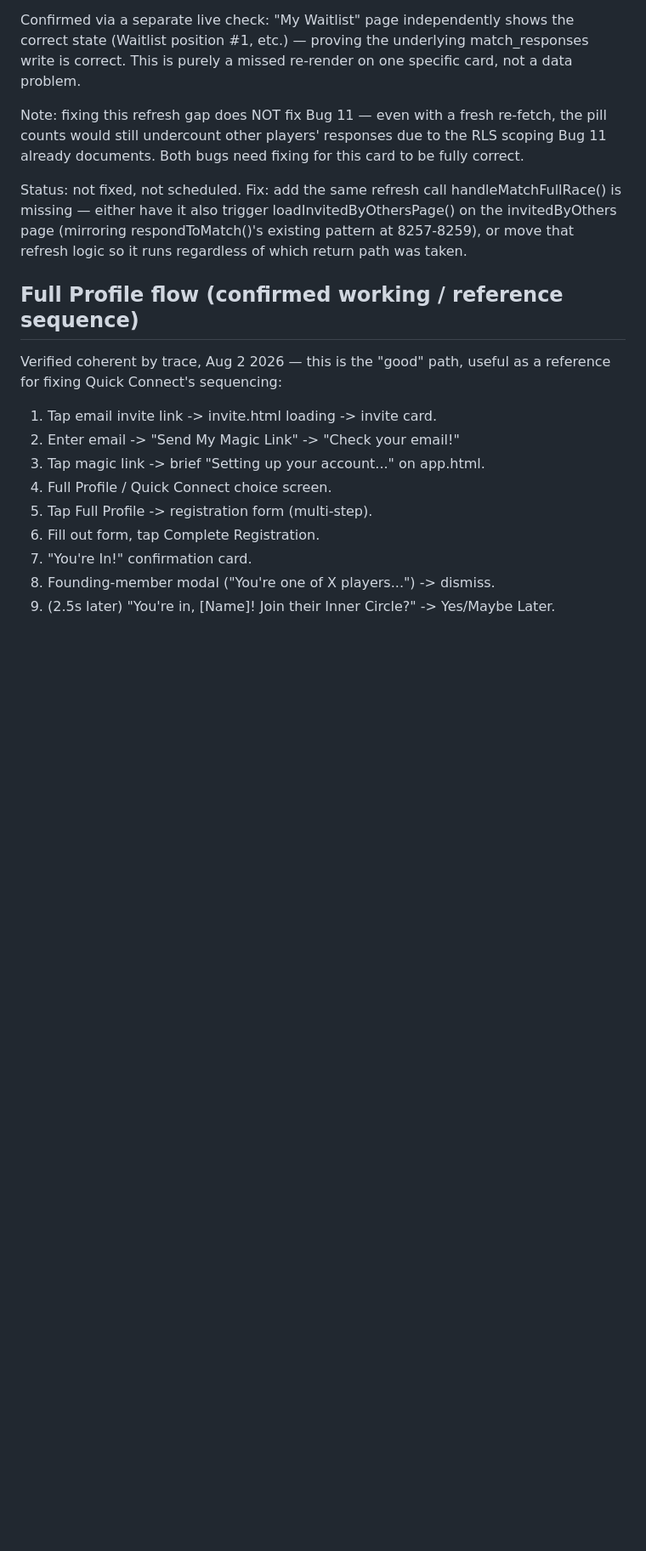
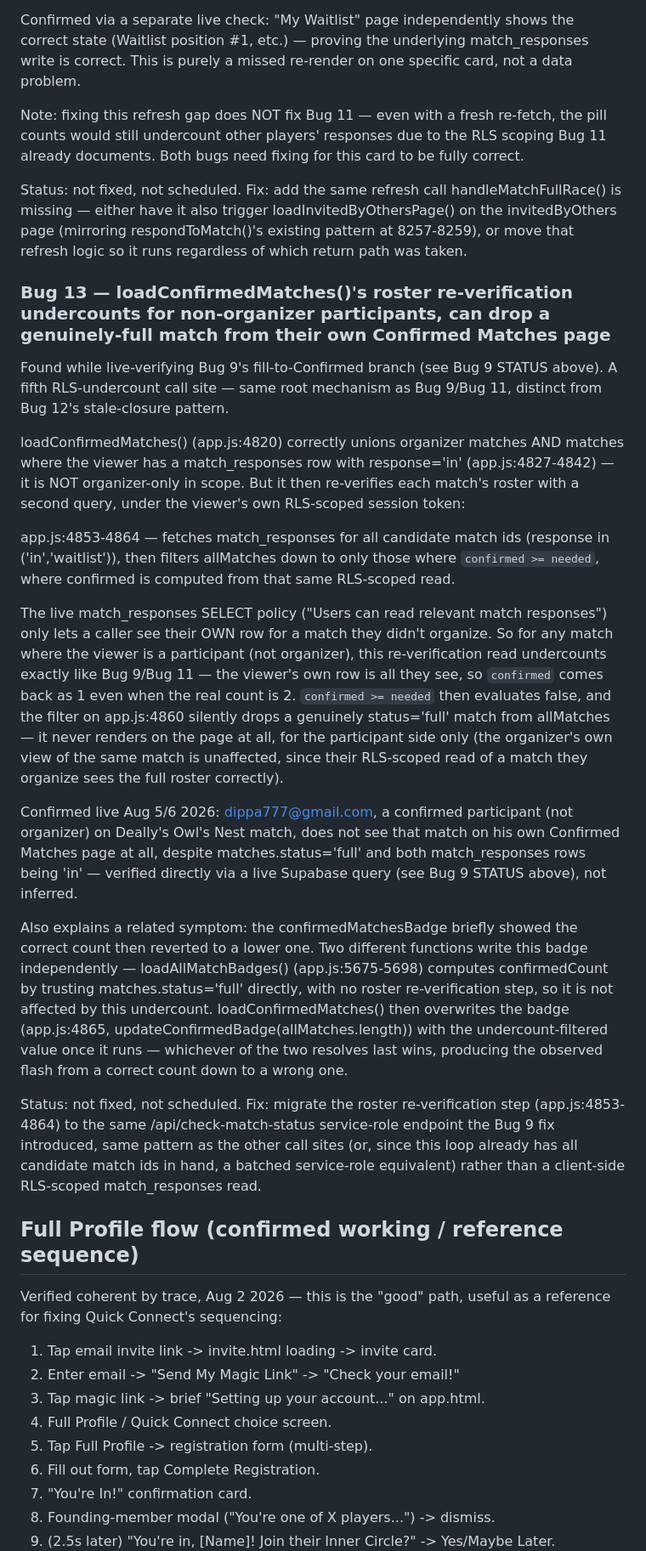
Before and after one commit to PBallConnect/pballconnect, a Markdown page: CLAUDE-TESTING.md, the part around one of its changes. Shown at 85% size. Rendered like a GitHub page; blank space fills up the shorter version.

```diff
--- a/CLAUDE-TESTING.md
+++ b/CLAUDE-TESTING.md
@@ -569,6 +578,60 @@ loadInvitedByOthersPage() on the invitedByOthers page (mirroring
 respondToMatch()'s existing pattern at 8257-8259), or move that
 refresh logic so it runs regardless of which return path was taken.
 
+### Bug 13 — loadConfirmedMatches()'s roster re-verification undercounts for non-organizer participants, can drop a genuinely-full match from their own Confirmed Matches page
+
+Found while live-verifying Bug 9's fill-to-Confirmed branch (see Bug 9
+STATUS above). A fifth RLS-undercount call site — same root mechanism
+as Bug 9/Bug 11, distinct from Bug 12's stale-closure pattern.
+
+loadConfirmedMatches() (app.js:4820) correctly unions organizer matches
+AND matches where the viewer has a match_responses row with
+response='in' (app.js:4827-4842) — it is NOT organizer-only in scope.
+But it then re-verifies each match's roster with a second query, under
+the viewer's own RLS-scoped session token:
+
+  app.js:4853-4864 — fetches match_responses for all candidate match
+  ids (response in ('in','waitlist')), then filters allMatches down to
+  only those where `confirmed >= needed`, where confirmed is computed
+  from that same RLS-scoped read.
+
+The live match_responses SELECT policy ("Users can read relevant match
+responses") only lets a caller see their OWN row for a match they
+didn't organize. So for any match where the viewer is a participant
+(not organizer), this re-verification read undercounts exactly like
+Bug 9/Bug 11 — the viewer's own row is all they see, so `confirmed`
+comes back as 1 even when the real count is 2. `confirmed >= needed`
+then evaluates false, and the filter on app.js:4860 silently drops a
+genuinely status='full' match from allMatches — it never renders on
+the page at all, for the participant side only (the organizer's own
+view of the same match is unaffected, since their RLS-scoped read of
+a match they organize sees the full roster correctly).
+
+Confirmed live Aug 5/6 2026: dippa777@gmail.com, a confirmed
+participant (not organizer) on Deally's Owl's Nest match, does not see
+that match on his own Confirmed Matches page at all, despite
+matches.status='full' and both match_responses rows being 'in' —
+verified directly via a live Supabase query (see Bug 9 STATUS above),
+not inferred.
+
+Also explains a related symptom: the confirmedMatchesBadge briefly
+showed the correct count then reverted to a lower one. Two different
+functions write this badge independently — loadAllMatchBadges()
+(app.js:5675-5698) computes confirmedCount by trusting
+matches.status='full' directly, with no roster re-verification step,
+so it is not affected by this undercount. loadConfirmedMatches() then
+overwrites the badge (app.js:4865, updateConfirmedBadge(allMatches.length))
+with the undercount-filtered value once it runs — whichever of the two
+resolves last wins, producing the observed flash from a correct count
+down to a wrong one.
+
+Status: not fixed, not scheduled. Fix: migrate the roster
+re-verification step (app.js:4853-4864) to the same
+/api/check-match-status service-role endpoint the Bug 9 fix
+introduced, same pattern as the other call sites (or, since this loop
+already has all candidate match ids in hand, a batched service-role
+equivalent) rather than a client-side RLS-scoped match_responses read.
+
 ## Full Profile flow (confirmed working / reference sequence)
 
 Verified coherent by trace, Aug 2 2026 — this is the "good" path,
```
Also changed, not shown: other parts of CLAUDE-TESTING.md (+23 -14 lines).
